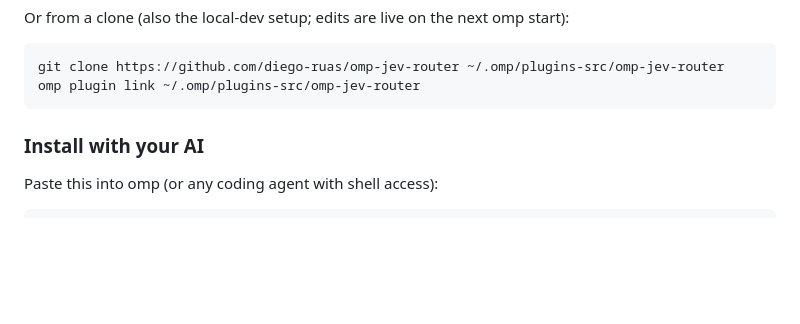
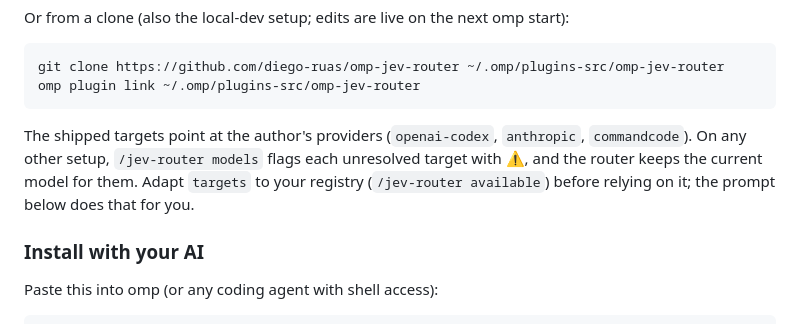
Before and after one commit to diego-ruas/omp-jev-router, a Markdown page: README.md, the part around the change. Drawn GitHub-style; blank space fills up the shorter version.

Commit message:
README: note shipped targets must be adapted to your providers

````diff
--- a/README.md
+++ b/README.md
@@ -21,6 +21,8 @@ Or from a clone (also the local-dev setup; edits are live on the next omp start)
 git clone https://github.com/diego-ruas/omp-jev-router ~/.omp/plugins-src/omp-jev-router
 omp plugin link ~/.omp/plugins-src/omp-jev-router
 ```
+
+The shipped targets point at the author's providers (`openai-codex`, `anthropic`, `commandcode`). On any other setup, `/jev-router models` flags each unresolved target with ⚠, and the router keeps the current model for them. Adapt `targets` to your registry (`/jev-router available`) before relying on it; the prompt below does that for you.
 
 ### Install with your AI
 
````
